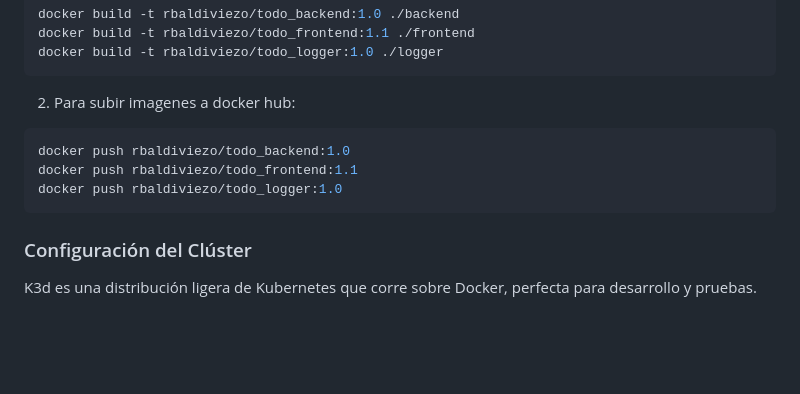
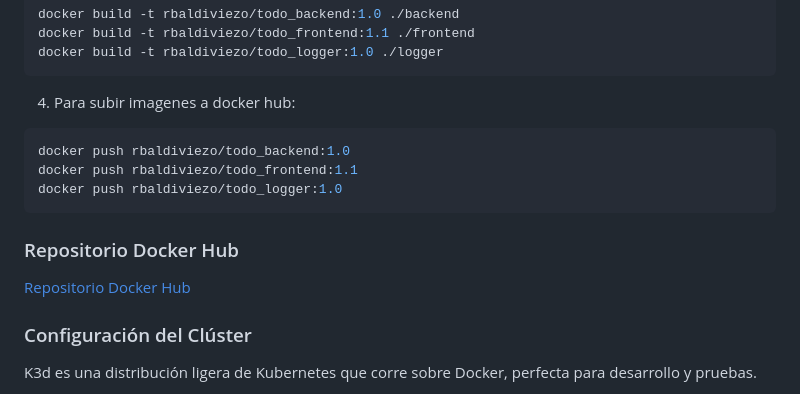
Before and after one commit to rbaldiviezo/todo-app, a Markdown page: README.md, the part around the change. Drawn GitHub-style; blank space fills up the shorter version.

Commit message:
Add docker hub link

````diff
--- a/README.md
+++ b/README.md
@@ -488,13 +488,15 @@ docker build -t rbaldiviezo/todo_frontend:1.1 ./frontend
 docker build -t rbaldiviezo/todo_logger:1.0 ./logger
 ```
 
-2. Para subir imagenes a docker hub:
+4. Para subir imagenes a docker hub:
 
 ```bash
 docker push rbaldiviezo/todo_backend:1.0
 docker push rbaldiviezo/todo_frontend:1.1
 docker push rbaldiviezo/todo_logger:1.0
 ```
+### Repositorio Docker Hub
+[Repositorio Docker Hub](https://hub.docker.com/u/rbaldiviezo)
 
 ### Configuración del Clúster
 
````
